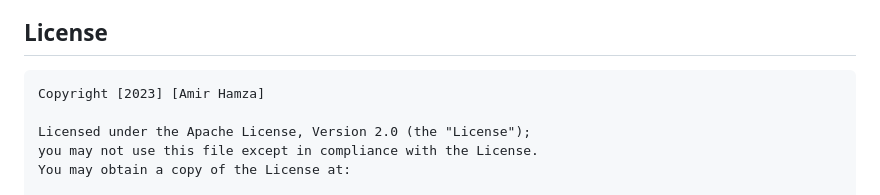
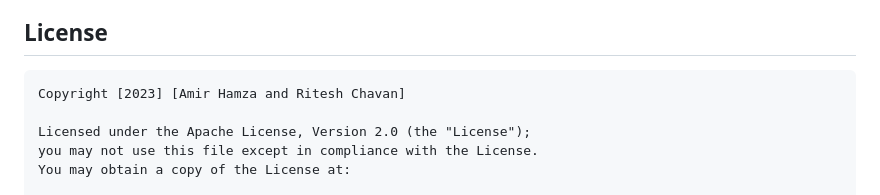
Before and after one commit to mohamzamir/TimeLy, a Markdown page: README.md, the part around the change. Drawn GitHub-style.

````diff
--- a/README.md
+++ b/README.md
@@ -69,7 +69,7 @@ python -m spacy download en_core_web_sm
 
 ## License
 ```
-Copyright [2023] [Amir Hamza]
+Copyright [2023] [Amir Hamza and Ritesh Chavan]
 
 Licensed under the Apache License, Version 2.0 (the "License");
 you may not use this file except in compliance with the License.
````
